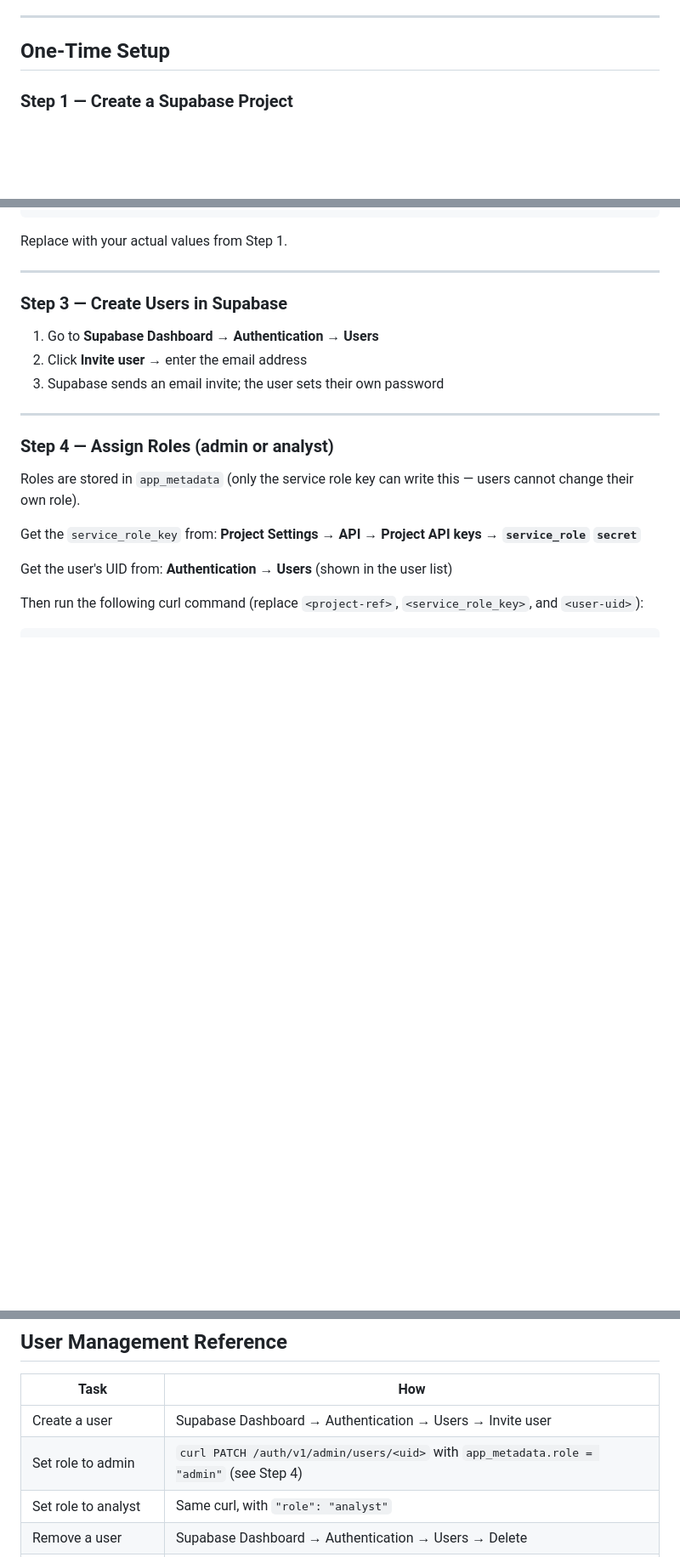
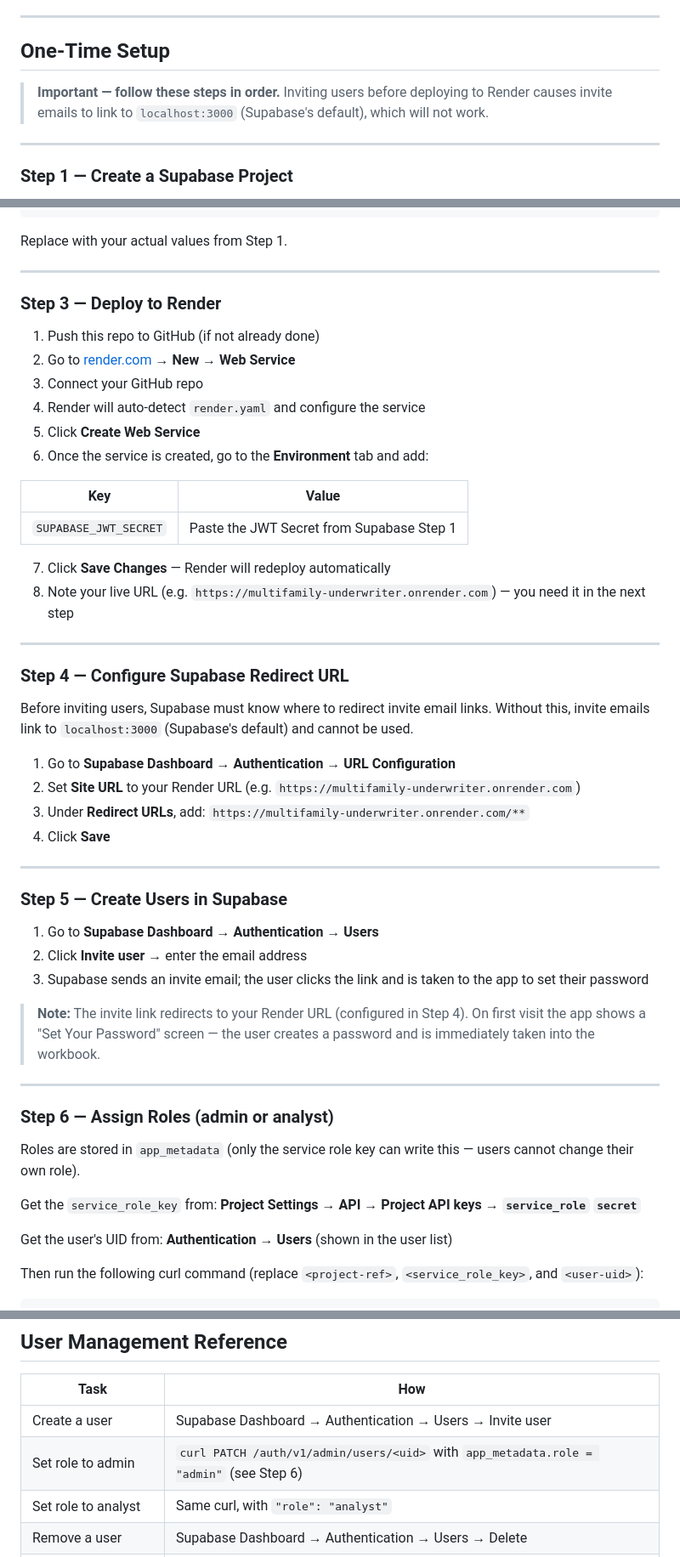
Before and after one commit to raunaqsinghdigital/MultiFamilyUnderwriter, a Markdown page: README.md, 3 parts joined by grey strips. Shown at 85% size. Drawn GitHub-style; blank space fills up the shorter version.

Commit message:
docs: reorder setup steps — deploy Render before inviting users
Move Render deployment (Step 3) before Supabase user invites (Step 5)
so invite emails link to the live URL, not localhost:3000.

Add Step 4: configure Supabase Auth URL Configuration with the Render
URL and a wildcard redirect rule before sending any invites.

Add troubleshooting entries for localhost:3000 invite links and OTP
expired errors.

Co-Authored-By: Claude Sonnet 4.6 <noreply@anthropic.com>

```diff
--- a/README.md
+++ b/README.md
@@ -44,6 +44,10 @@ Authentication
 
 ## One-Time Setup
 
+> **Important — follow these steps in order.** Inviting users before deploying to Render causes invite emails to link to `localhost:3000` (Supabase's default), which will not work.
+
+---
+
 ### Step 1 — Create a Supabase Project
 
 1. Go to [supabase.com](https://supabase.com) → **New project**
@@ -74,15 +78,46 @@ Replace with your actual values from Step 1.
 
 ---
 
-### Step 3 — Create Users in Supabase
+### Step 3 — Deploy to Render
+
+1. Push this repo to GitHub (if not already done)
+2. Go to [render.com](https://render.com) → **New → Web Service**
+3. Connect your GitHub repo
+4. Render will auto-detect `render.yaml` and configure the service
+5. Click **Create Web Service**
+6. Once the service is created, go to the **Environment** tab and add:
+
+| Key | Value |
+|-----|-------|
+| `SUPABASE_JWT_SECRET` | Paste the JWT Secret from Supabase Step 1 |
+
+7. Click **Save Changes** — Render will redeploy automatically
+8. Note your live URL (e.g. `https://multifamily-underwriter.onrender.com`) — you need it in the next step
+
+---
+
+### Step 4 — Configure Supabase Redirect URL
+
+Before inviting users, Supabase must know where to redirect invite email links. Without this, invite emails link to `localhost:3000` (Supabase's default) and cannot be used.
+
+1. Go to **Supabase Dashboard → Authentication → URL Configuration**
+2. Set **Site URL** to your Render URL (e.g. `https://multifamily-underwriter.onrender.com`)
+3. Under **Redirect URLs**, add: `https://multifamily-underwriter.onrender.com/**`
+4. Click **Save**
+
+---
+
+### Step 5 — Create Users in Supabase
 
 1. Go to **Supabase Dashboard → Authentication → Users**
 2. Click **Invite user** → enter the email address
-3. Supabase sends an email invite; the user sets their own password
+3. Supabase sends an invite email; the user clicks the link and is taken to the app to set their password
+
+> **Note:** The invite link redirects to your Render URL (configured in Step 4). On first visit the app shows a "Set Your Password" screen — the user creates a password and is immediately taken into the workbook.
 
 ---
 
-### Step 4 — Assign Roles (admin or analyst)
+### Step 6 — Assign Roles (admin or analyst)
 
 Roles are stored in `app_metadata` (only the service role key can write this — users cannot change their own role).
 
@@ -193,7 +210,7 @@ https://www.ramavasa.com,https://ramavasa.com
 | Task | How |
 |------|-----|
 | Create a user | Supabase Dashboard → Authentication → Users → Invite user |
-| Set role to admin | `curl PATCH /auth/v1/admin/users/<uid>` with `app_metadata.role = "admin"` (see Step 4) |
+| Set role to admin | `curl PATCH /auth/v1/admin/users/<uid>` with `app_metadata.role = "admin"` (see Step 6) |
 | Set role to analyst | Same curl, with `"role": "analyst"` |
 | Remove a user | Supabase Dashboard → Authentication → Users → Delete |
 | User forgets password | Supabase Dashboard → Authentication → Users → Send reset email |
```
Also changed, not shown: other parts of README.md (+2 -18 lines).
